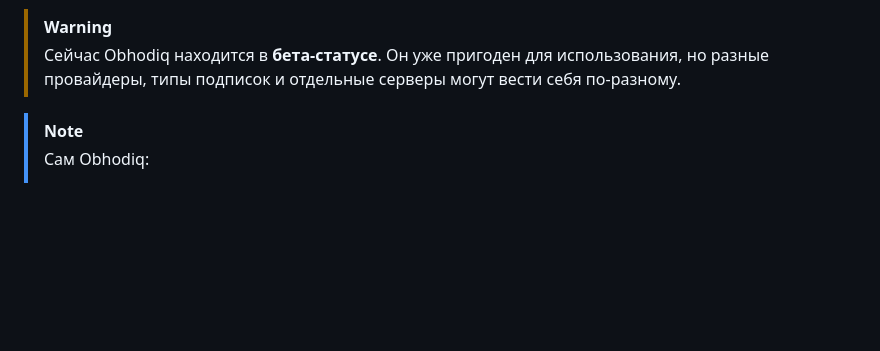
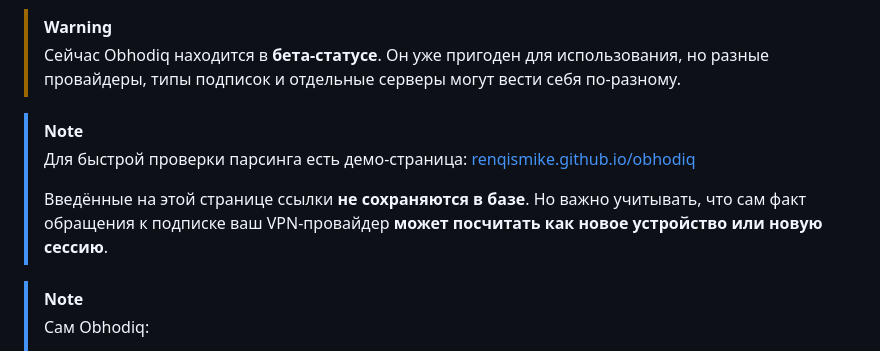
Before and after one commit to renqismike/obhodiq, a Markdown page: README.md, the part around the change. Drawn GitHub-style; blank space fills up the shorter version.

Commit message:
Add demo page note to README

```diff
--- a/README.md
+++ b/README.md
@@ -20,6 +20,13 @@ Obhodiq — это дополнение для [Podkop](https://github.com/itdog
 
 > [!WARNING]
 > Сейчас Obhodiq находится в **бета-статусе**. Он уже пригоден для использования, но разные провайдеры, типы подписок и отдельные серверы могут вести себя по-разному.
+
+> [!NOTE]
+> Для быстрой проверки парсинга есть демо-страница:
+> [renqismike.github.io/obhodiq](https://renqismike.github.io/obhodiq/)
+>
+> Введённые на этой странице ссылки **не сохраняются в базе**.
+> Но важно учитывать, что сам факт обращения к подписке ваш VPN-провайдер **может посчитать как новое устройство или новую сессию**.
 
 > [!NOTE]
 > Сам Obhodiq:
```
Also changed, not shown: README.en.md (+7 -0 lines).
